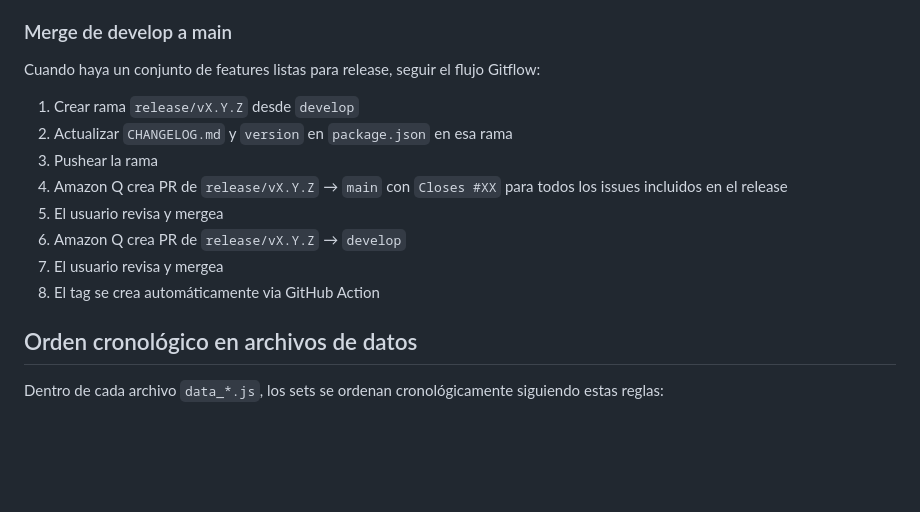
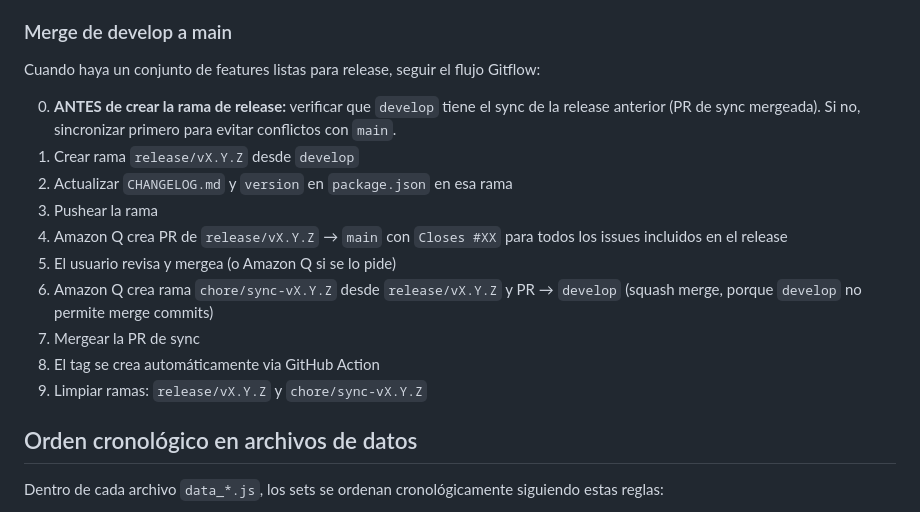
Before and after one commit to Vegekku/dtcg-web, a Markdown page: .amazonq/rules/project-context.md, the part around the change. Drawn GitHub-style; blank space fills up the shorter version.

Commit message:
docs: update release flow in project-context.md

```diff
--- a/.amazonq/rules/project-context.md
+++ b/.amazonq/rules/project-context.md
@@ -131,14 +131,16 @@ Referencia rápida de prefijo → bloque:
 
 Cuando haya un conjunto de features listas para release, seguir el flujo Gitflow:
 
+0. **ANTES de crear la rama de release:** verificar que `develop` tiene el sync de la release anterior (PR de sync mergeada). Si no, sincronizar primero para evitar conflictos con `main`.
 1. Crear rama `release/vX.Y.Z` desde `develop`
 2. Actualizar `CHANGELOG.md` y `version` en `package.json` en esa rama
 3. Pushear la rama
 4. Amazon Q crea PR de `release/vX.Y.Z` → `main` con `Closes #XX` para todos los issues incluidos en el release
-5. El usuario revisa y mergea
-6. Amazon Q crea PR de `release/vX.Y.Z` → `develop`
-7. El usuario revisa y mergea
+5. El usuario revisa y mergea (o Amazon Q si se lo pide)
+6. Amazon Q crea rama `chore/sync-vX.Y.Z` desde `release/vX.Y.Z` y PR → `develop` (squash merge, porque `develop` no permite merge commits)
+7. Mergear la PR de sync
 8. El tag se crea automáticamente via GitHub Action
+9. Limpiar ramas: `release/vX.Y.Z` y `chore/sync-vX.Y.Z`
 
 ## Orden cronológico en archivos de datos
 
```
